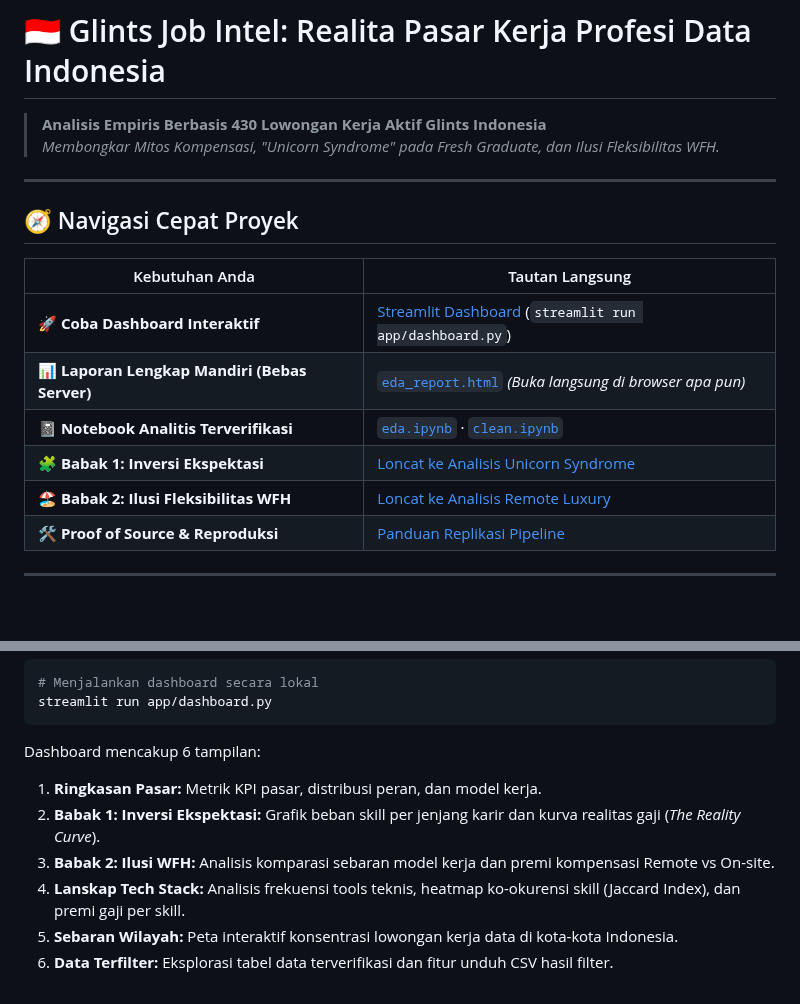
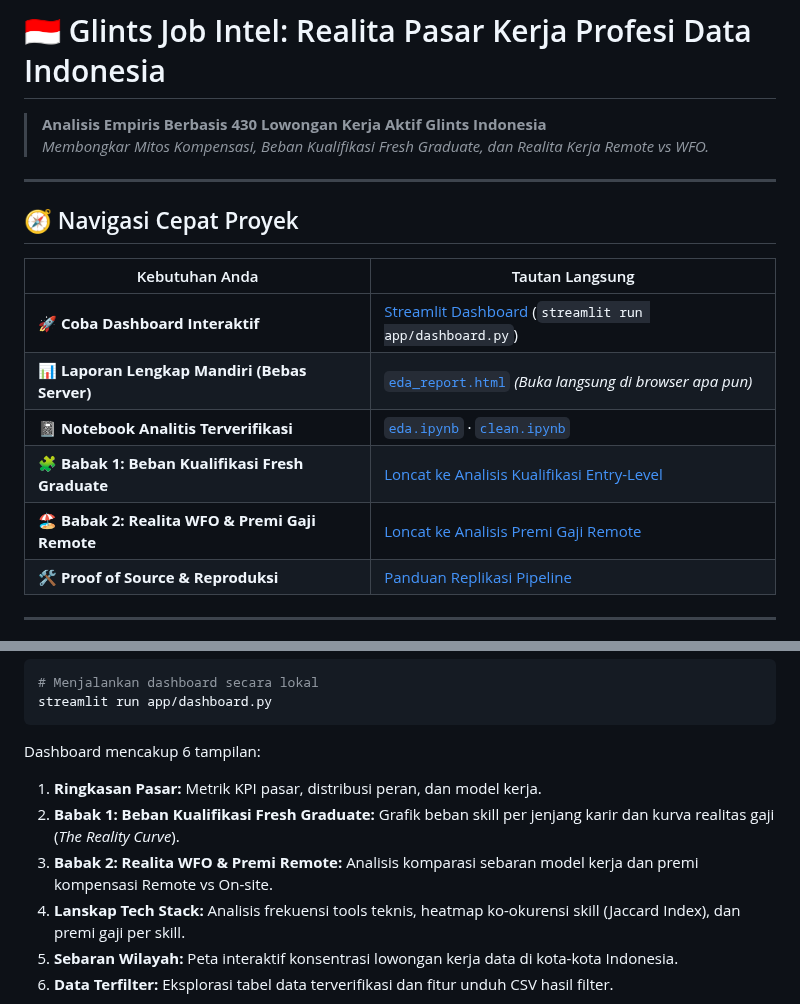
Before and after one commit to Hansiongs/indonesia-data-job-market, a Markdown page: README.md, 2 parts joined by grey strips. Drawn GitHub-style; blank space fills up the shorter version.

```diff
--- a/README.md
+++ b/README.md
@@ -1,7 +1,7 @@
 # 🇮🇩 Glints Job Intel: Realita Pasar Kerja Profesi Data Indonesia
 
 > **Analisis Empiris Berbasis 430 Lowongan Kerja Aktif Glints Indonesia**
-> *Membongkar Mitos Kompensasi, "Unicorn Syndrome" pada Fresh Graduate, dan Ilusi Fleksibilitas WFH.*
+> *Membongkar Mitos Kompensasi, Beban Kualifikasi Fresh Graduate, dan Realita Kerja Remote vs WFO.*
 
 ---
 
@@ -12,8 +12,8 @@
 | 🚀 **Coba Dashboard Interaktif** | [Streamlit Dashboard](#-live-dashboard) (`streamlit run app/dashboard.py`) |
 | 📊 **Laporan Lengkap Mandiri (Bebas Server)** | [`eda_report.html`](eda_report.html) *(Buka langsung di browser apa pun)* |
 | 📓 **Notebook Analitis Terverifikasi** | [`eda.ipynb`](eda.ipynb) · [`clean.ipynb`](clean.ipynb) |
-| 🧩 **Babak 1: Inversi Ekspektasi** | [Loncat ke Analisis Unicorn Syndrome](#-babak-1-inversi-ekspektasi--unicorn-syndrome) |
-| 🏖️ **Babak 2: Ilusi Fleksibilitas WFH** | [Loncat ke Analisis Remote Luxury](#-babak-2-ilusi-fleksibilitas-wfh--remote-adalah-barang-mewah) |
+| 🧩 **Babak 1: Beban Kualifikasi Fresh Graduate** | [Loncat ke Analisis Kualifikasi Entry-Level](#-babak-1-beban-kualifikasi-fresh-graduate) |
+| 🏖️ **Babak 2: Realita WFO & Premi Gaji Remote** | [Loncat ke Analisis Premi Gaji Remote](#-babak-2-realita-wfo--premi-gaji-kerja-remote) |
 | 🛠️ **Proof of Source & Reproduksi** | [Panduan Replikasi Pipeline](#-proof-of-source--metodologi-scraping) |
 
 ---
@@ -95,8 +95,8 @@ streamlit run app/dashboard.py
 
 Dashboard mencakup 6 tampilan:
 1. **Ringkasan Pasar:** Metrik KPI pasar, distribusi peran, dan model kerja.
-2. **Babak 1: Inversi Ekspektasi:** Grafik beban skill per jenjang karir dan kurva realitas gaji (*The Reality Curve*).
-3. **Babak 2: Ilusi WFH:** Analisis komparasi sebaran model kerja dan premi kompensasi Remote vs On-site.
+2. **Babak 1: Beban Kualifikasi Fresh Graduate:** Grafik beban skill per jenjang karir dan kurva realitas gaji (*The Reality Curve*).
+3. **Babak 2: Realita WFO & Premi Remote:** Analisis komparasi sebaran model kerja dan premi kompensasi Remote vs On-site.
 4. **Lanskap Tech Stack:** Analisis frekuensi tools teknis, heatmap ko-okurensi skill (Jaccard Index), dan premi gaji per skill.
 5. **Sebaran Wilayah:** Peta interaktif konsentrasi lowongan kerja data di kota-kota Indonesia.
 6. **Data Terfilter:** Eksplorasi tabel data terverifikasi dan fitur unduh CSV hasil filter.
```
Also changed, not shown: other parts of README.md (+7 -7 lines), assets/charts/01_skill-burden-by-career-stage.png, assets/charts/03_remote-luxury-comparison.png, 5 other files.
